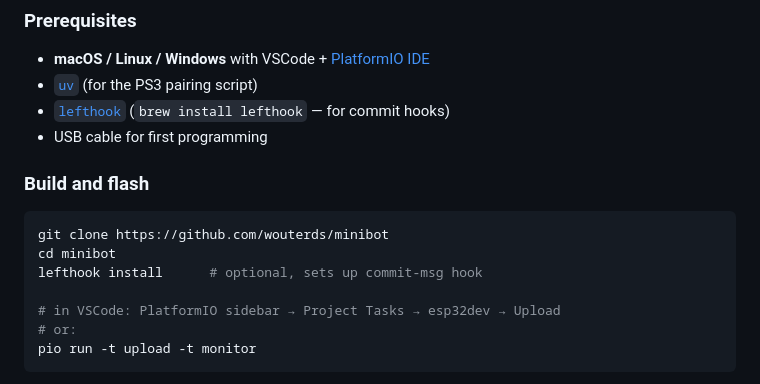
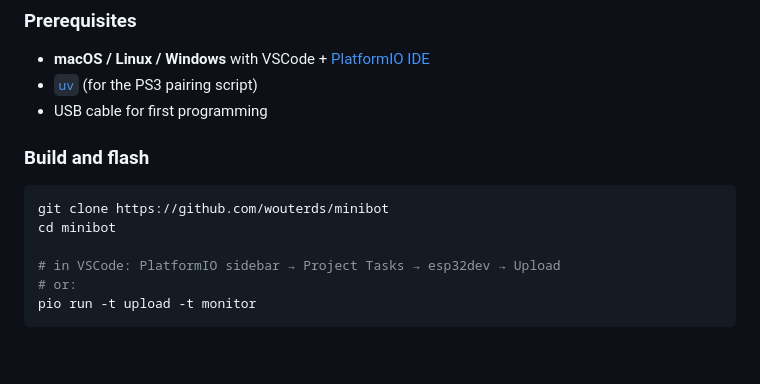
Before and after one commit to wouterds/minibot, a Markdown page: README.md, the part around the change. GitHub-like rendering; blank space fills up the shorter version.

Commit message:
chore: drop lefthook from the project setup

````diff
--- a/README.md
+++ b/README.md
@@ -107,7 +107,6 @@ Quick summary — see [`docs/bom.md`](docs/bom.md) for the full list with source
 
 - **macOS / Linux / Windows** with VSCode + [PlatformIO IDE](https://platformio.org/platformio-ide)
 - [`uv`](https://docs.astral.sh/uv/) (for the PS3 pairing script)
-- [`lefthook`](https://github.com/evilmartians/lefthook) (`brew install lefthook` — for commit hooks)
 - USB cable for first programming
 
 ### Build and flash
@@ -115,7 +114,6 @@ Quick summary — see [`docs/bom.md`](docs/bom.md) for the full list with source
 ```sh
 git clone https://github.com/wouterds/minibot
 cd minibot
-lefthook install      # optional, sets up commit-msg hook
 
 # in VSCode: PlatformIO sidebar → Project Tasks → esp32dev → Upload
 # or:
````
